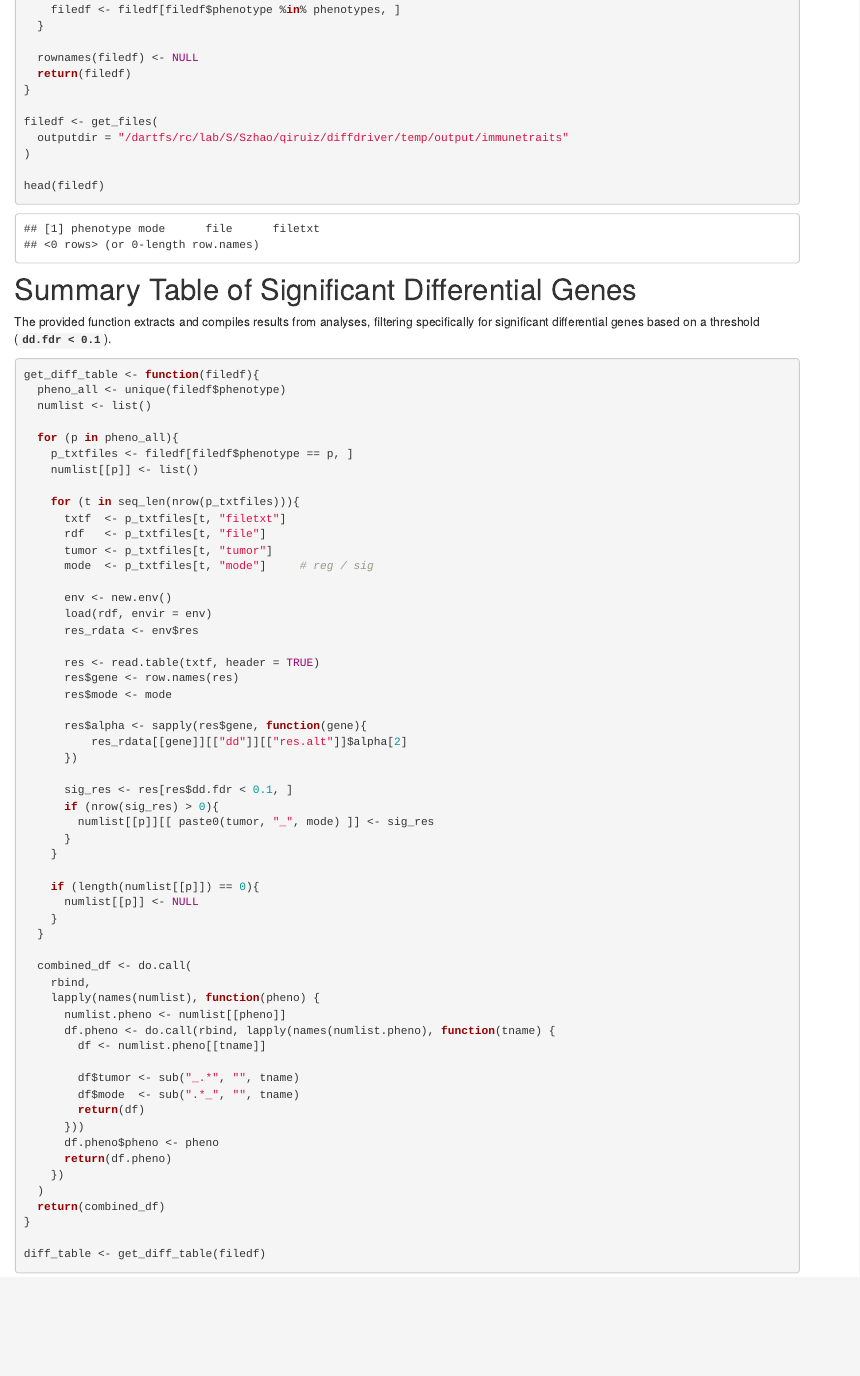
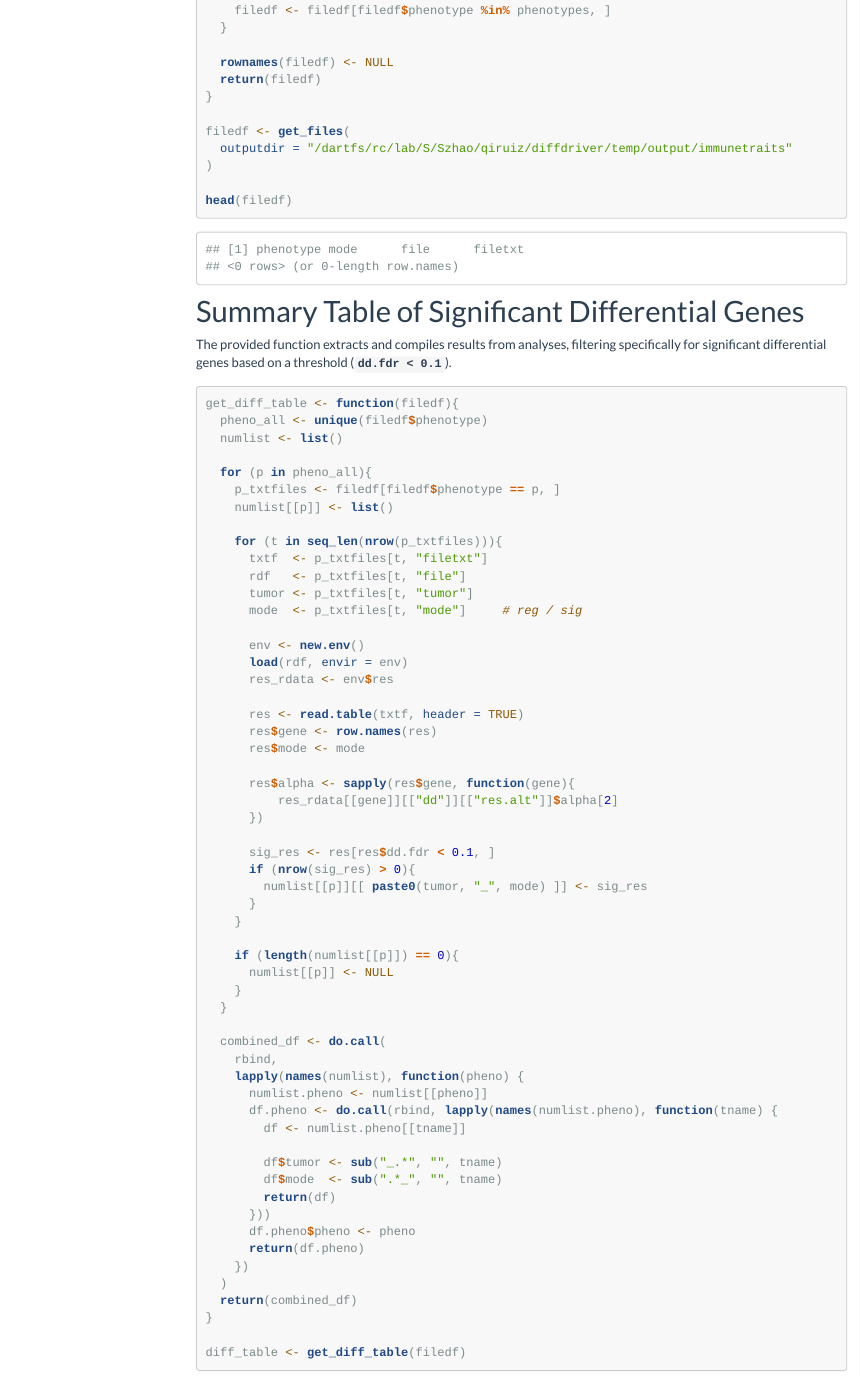
Before and after one commit to szhaolab/diffdriver-analysis, an R Markdown document (analysis/immunetraits.Rmd): the page in a window 1100 px wide, from 1120 px down before the commit and from 1270 px down after it, so that both start at the same text. Rendered offline with R 4.5, knitr and Pandoc, with nearby package versions; some code elsewhere in the file could not run offline; menus at the side of the page are left out; long lines of code are wrapped.

Commit message:
Update analysis results

```diff
--- a/analysis/immunetraits.Rmd
+++ b/analysis/immunetraits.Rmd
@@ -1,4 +1,3 @@
 ---
 title: "Immunetraits"
 author: "Qirui Zhang"
-lioutput:
@@ -5,3 +5,4 @@ lioutput:
+output:
   html_document:
     theme: flatly
     highlight: tango
```
Also changed, not shown: analysis/immunetraits.Rmd (1 more changed lines).
